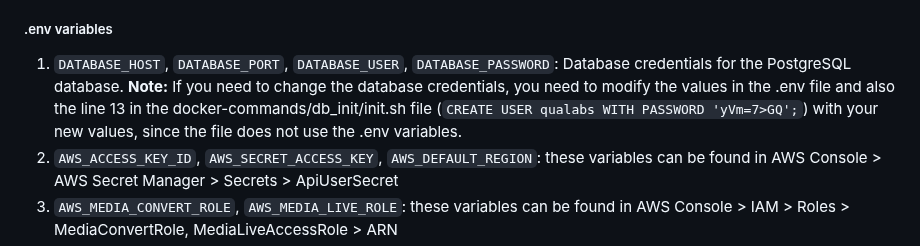
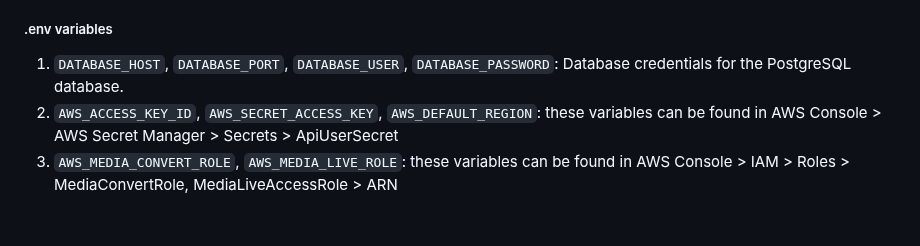
Before and after one commit to qualabs/video-headline, a Markdown page: CONTRIBUTING.md, the part around the change. Drawn GitHub-style; blank space fills up the shorter version.

Commit message:
Delete database variables note

```diff
--- a/CONTRIBUTING.md
+++ b/CONTRIBUTING.md
@@ -56,7 +56,6 @@ Create a .env file at the root of the project with all the variables defined in
 ##### .env variables
 
 1. `DATABASE_HOST`, `DATABASE_PORT`, `DATABASE_USER`, `DATABASE_PASSWORD`: Database credentials for the PostgreSQL database.
-   **Note:** If you need to change the database credentials, you need to modify the values in the .env file and also the line 13 in the docker-commands/db_init/init.sh file (`CREATE USER qualabs WITH PASSWORD 'yVm=7>GQ';`) with your new values, since the file does not use the .env variables.
 2. `AWS_ACCESS_KEY_ID`, `AWS_SECRET_ACCESS_KEY`, `AWS_DEFAULT_REGION`: these variables can be found in AWS Console > AWS Secret Manager > Secrets > ApiUserSecret
 3. `AWS_MEDIA_CONVERT_ROLE`, `AWS_MEDIA_LIVE_ROLE`: these variables can be found in AWS Console > IAM > Roles > MediaConvertRole, MediaLiveAccessRole > ARN
 4. `AWS_MEDIA_CONVERT_ENDPOINT`: these variables can be found in AWS Console > AWS Elemental MediaConvert > Account
```
